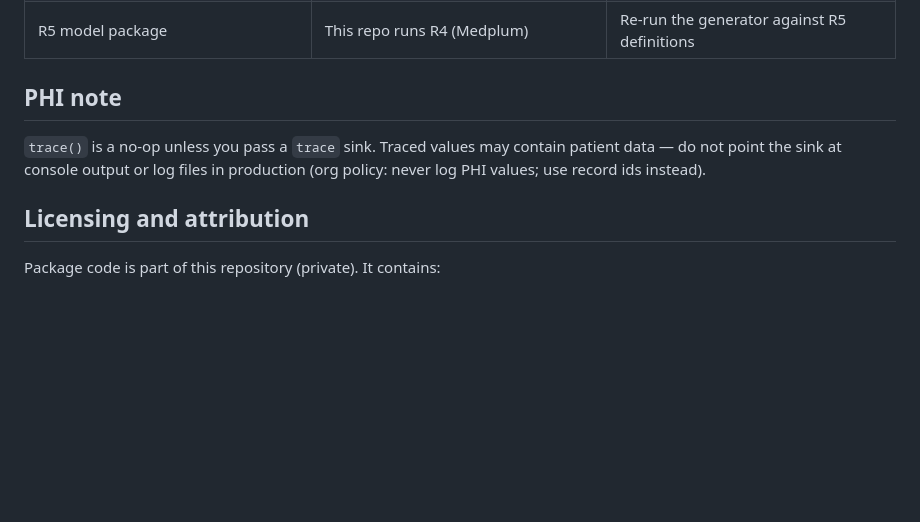
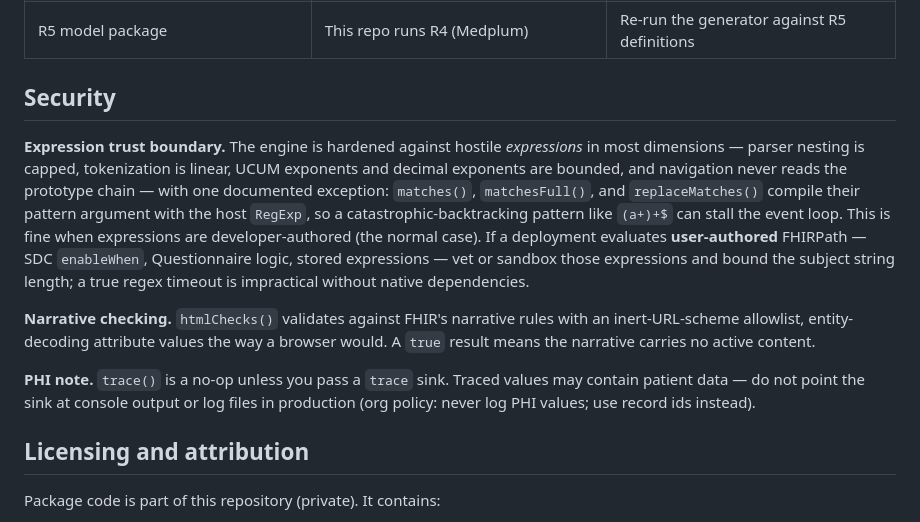
Before and after one commit to vintasoftware/fhirpath-ts, a Markdown page: README.md, the part around the change. Rendered like a GitHub page; blank space fills up the shorter version.

Commit message:
docs(fhirpath): document the expression trust boundary; record review outcomes
README gains a Security section (regex patterns from user-authored
expressions are the one unhardened dimension; everything else is
bounded) and the plan's Amendments log the applied review fixes plus
the two declined findings with rationale.

Co-Authored-By: Claude Fable 5 <noreply@anthropic.com>

```diff
--- a/README.md
+++ b/README.md
@@ -129,11 +129,26 @@ Planned but deliberately out of v1; each fails with a clear error today:
 | Full UCUM | The built-in subset covers the official suites | Swap `values/ucum.ts` internals for `@lhncbc/ucum-lhc` |
 | R5 model package | This repo runs R4 (Medplum) | Re-run the generator against R5 definitions |
 
-## PHI note
+## Security
 
-`trace()` is a no-op unless you pass a `trace` sink. Traced values may contain
-patient data — do not point the sink at console output or log files in production
-(org policy: never log PHI values; use record ids instead).
+**Expression trust boundary.** The engine is hardened against hostile *expressions*
+in most dimensions — parser nesting is capped, tokenization is linear, UCUM
+exponents and decimal exponents are bounded, and navigation never reads the
+prototype chain — with one documented exception: `matches()`, `matchesFull()`, and
+`replaceMatches()` compile their pattern argument with the host `RegExp`, so a
+catastrophic-backtracking pattern like `(a+)+$` can stall the event loop. This is
+fine when expressions are developer-authored (the normal case). If a deployment
+evaluates **user-authored** FHIRPath — SDC `enableWhen`, Questionnaire logic,
+stored expressions — vet or sandbox those expressions and bound the subject string
+length; a true regex timeout is impractical without native dependencies.
+
+**Narrative checking.** `htmlChecks()` validates against FHIR's narrative rules
+with an inert-URL-scheme allowlist, entity-decoding attribute values the way a
+browser would. A `true` result means the narrative carries no active content.
+
+**PHI note.** `trace()` is a no-op unless you pass a `trace` sink. Traced values
+may contain patient data — do not point the sink at console output or log files in
+production (org policy: never log PHI values; use record ids instead).
 
 ## Licensing and attribution
 
```
